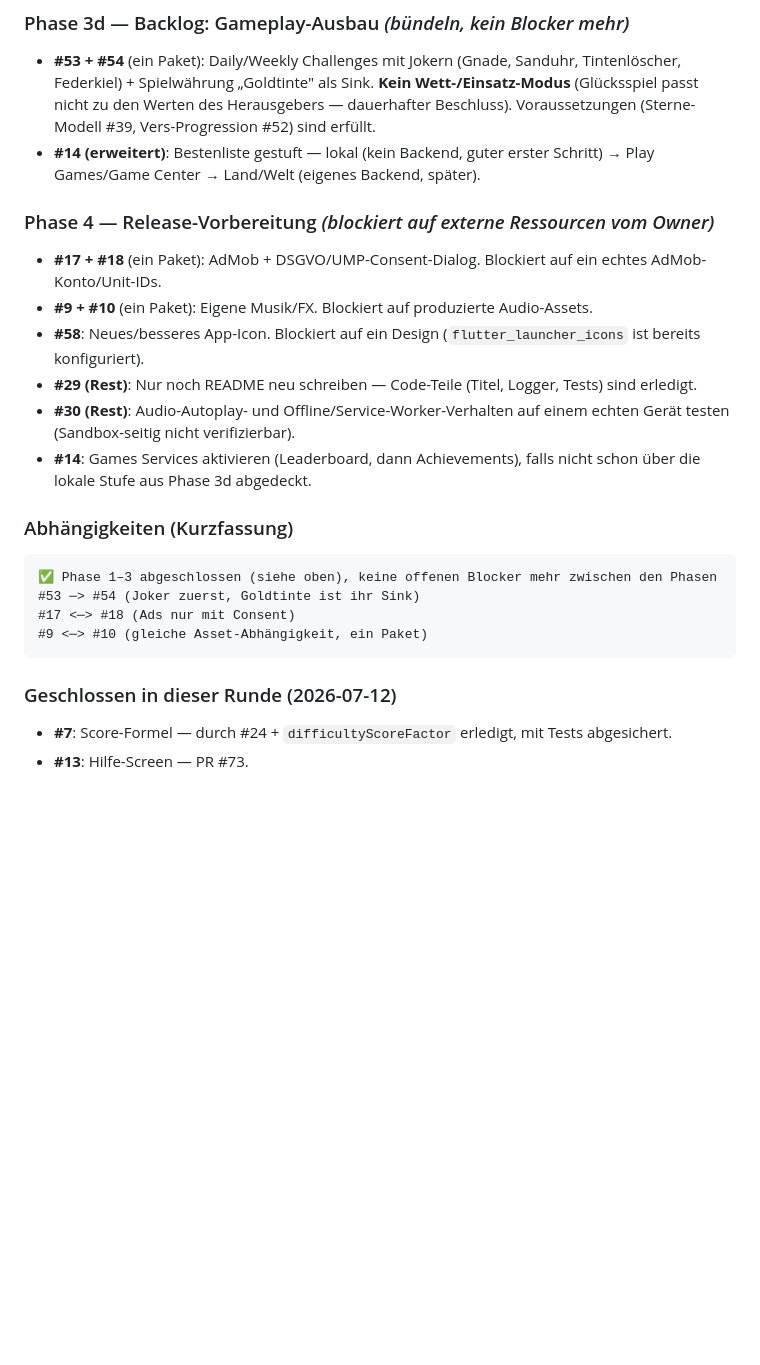
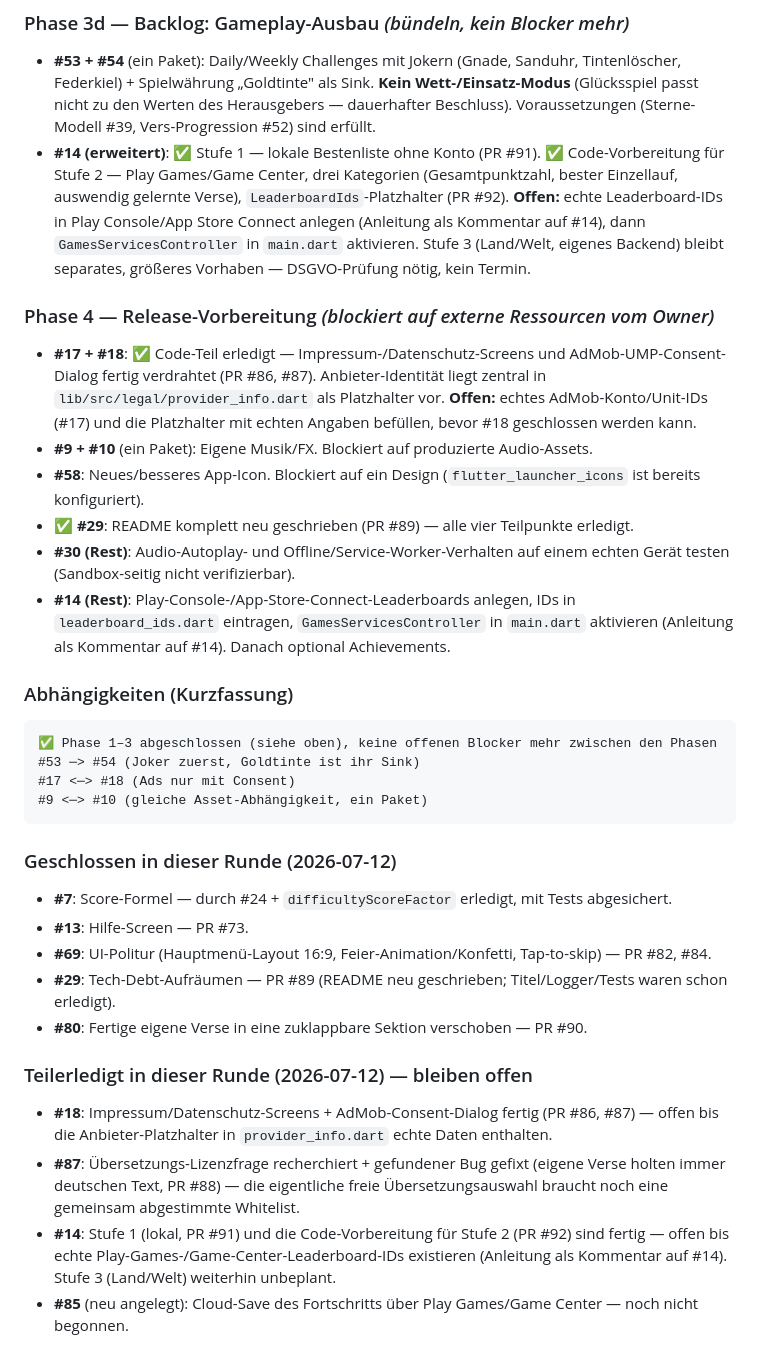
Before and after one commit to Paradoxianer/flying_words, a Markdown page: docs/ISSUES_UND_PLAN.md, the part around the change. Rendered like a GitHub page; blank space fills up the shorter version.

Commit message:
Update the plan doc: #29/#80 done, #14/#18/#87 status (2026-07-12)

```diff
--- a/docs/ISSUES_UND_PLAN.md
+++ b/docs/ISSUES_UND_PLAN.md
@@ -209,16 +209,16 @@ Issues #38–#40 sind eingeplant bzw. schon als PR umgesetzt.
 ### Phase 3d — Backlog: Gameplay-Ausbau *(bündeln, kein Blocker mehr)*
 
 - **#53 + #54** (ein Paket): Daily/Weekly Challenges mit Jokern (Gnade, Sanduhr, Tintenlöscher, Federkiel) + Spielwährung „Goldtinte" als Sink. **Kein Wett-/Einsatz-Modus** (Glücksspiel passt nicht zu den Werten des Herausgebers — dauerhafter Beschluss). Voraussetzungen (Sterne-Modell #39, Vers-Progression #52) sind erfüllt.
-- **#14 (erweitert)**: Bestenliste gestuft — lokal (kein Backend, guter erster Schritt) → Play Games/Game Center → Land/Welt (eigenes Backend, später).
+- **#14 (erweitert)**: ✅ Stufe 1 — lokale Bestenliste ohne Konto (PR #91). ✅ Code-Vorbereitung für Stufe 2 — Play Games/Game Center, drei Kategorien (Gesamtpunktzahl, bester Einzellauf, auswendig gelernte Verse), `LeaderboardIds`-Platzhalter (PR #92). **Offen:** echte Leaderboard-IDs in Play Console/App Store Connect anlegen (Anleitung als Kommentar auf #14), dann `GamesServicesController` in `main.dart` aktivieren. Stufe 3 (Land/Welt, eigenes Backend) bleibt separates, größeres Vorhaben — DSGVO-Prüfung nötig, kein Termin.
 
 ### Phase 4 — Release-Vorbereitung *(blockiert auf externe Ressourcen vom Owner)*
 
-- **#17 + #18** (ein Paket): AdMob + DSGVO/UMP-Consent-Dialog. Blockiert auf ein echtes AdMob-Konto/Unit-IDs.
+- **#17 + #18**: ✅ Code-Teil erledigt — Impressum-/Datenschutz-Screens und AdMob-UMP-Consent-Dialog fertig verdrahtet (PR #86, #87). Anbieter-Identität liegt zentral in `lib/src/legal/provider_info.dart` als Platzhalter vor. **Offen:** echtes AdMob-Konto/Unit-IDs (#17) und die Platzhalter mit echten Angaben befüllen, bevor #18 geschlossen werden kann.
 - **#9 + #10** (ein Paket): Eigene Musik/FX. Blockiert auf produzierte Audio-Assets.
 - **#58**: Neues/besseres App-Icon. Blockiert auf ein Design (`flutter_launcher_icons` ist bereits konfiguriert).
-- **#29 (Rest)**: Nur noch README neu schreiben — Code-Teile (Titel, Logger, Tests) sind erledigt.
+- ✅ **#29**: README komplett neu geschrieben (PR #89) — alle vier Teilpunkte erledigt.
 - **#30 (Rest)**: Audio-Autoplay- und Offline/Service-Worker-Verhalten auf einem echten Gerät testen (Sandbox-seitig nicht verifizierbar).
-- **#14**: Games Services aktivieren (Leaderboard, dann Achievements), falls nicht schon über die lokale Stufe aus Phase 3d abgedeckt.
+- **#14 (Rest)**: Play-Console-/App-Store-Connect-Leaderboards anlegen, IDs in `leaderboard_ids.dart` eintragen, `GamesServicesController` in `main.dart` aktivieren (Anleitung als Kommentar auf #14). Danach optional Achievements.
 
 ### Abhängigkeiten (Kurzfassung)
 
@@ -233,3 +233,13 @@ Issues #38–#40 sind eingeplant bzw. schon als PR umgesetzt.
 
 - **#7**: Score-Formel — durch #24 + `difficultyScoreFactor` erledigt, mit Tests abgesichert.
 - **#13**: Hilfe-Screen — PR #73.
+- **#69**: UI-Politur (Hauptmenü-Layout 16:9, Feier-Animation/Konfetti, Tap-to-skip) — PR #82, #84.
+- **#29**: Tech-Debt-Aufräumen — PR #89 (README neu geschrieben; Titel/Logger/Tests waren schon erledigt).
+- **#80**: Fertige eigene Verse in eine zuklappbare Sektion verschoben — PR #90.
+
+### Teilerledigt in dieser Runde (2026-07-12) — bleiben offen
+
+- **#18**: Impressum/Datenschutz-Screens + AdMob-Consent-Dialog fertig (PR #86, #87) — offen bis die Anbieter-Platzhalter in `provider_info.dart` echte Daten enthalten.
+- **#87**: Übersetzungs-Lizenzfrage recherchiert + gefundener Bug gefixt (eigene Verse holten immer deutschen Text, PR #88) — die eigentliche freie Übersetzungsauswahl braucht noch eine gemeinsam abgestimmte Whitelist.
+- **#14**: Stufe 1 (lokal, PR #91) und die Code-Vorbereitung für Stufe 2 (PR #92) sind fertig — offen bis echte Play-Games-/Game-Center-Leaderboard-IDs existieren (Anleitung als Kommentar auf #14). Stufe 3 (Land/Welt) weiterhin unbeplant.
+- **#85** (neu angelegt): Cloud-Save des Fortschritts über Play Games/Game Center — noch nicht begonnen.
```
